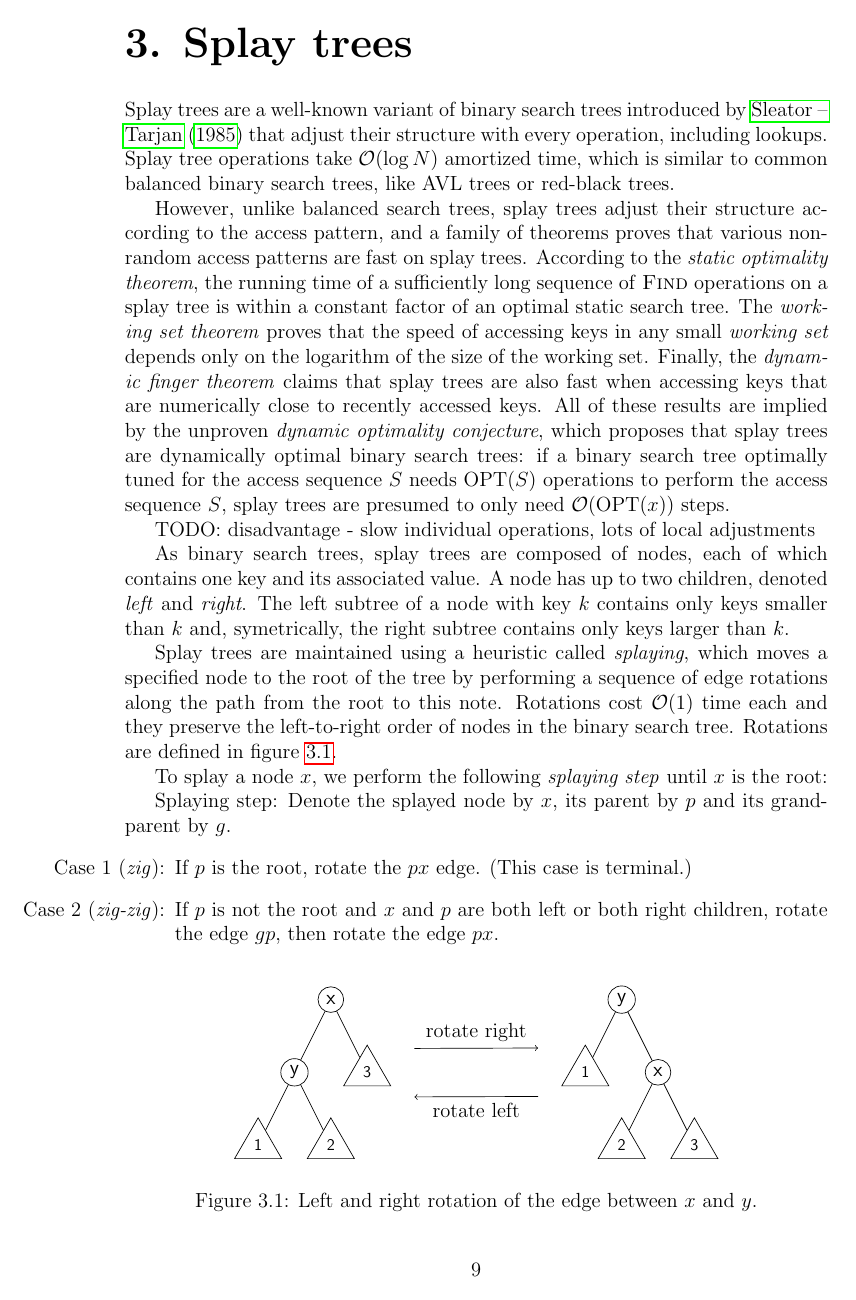
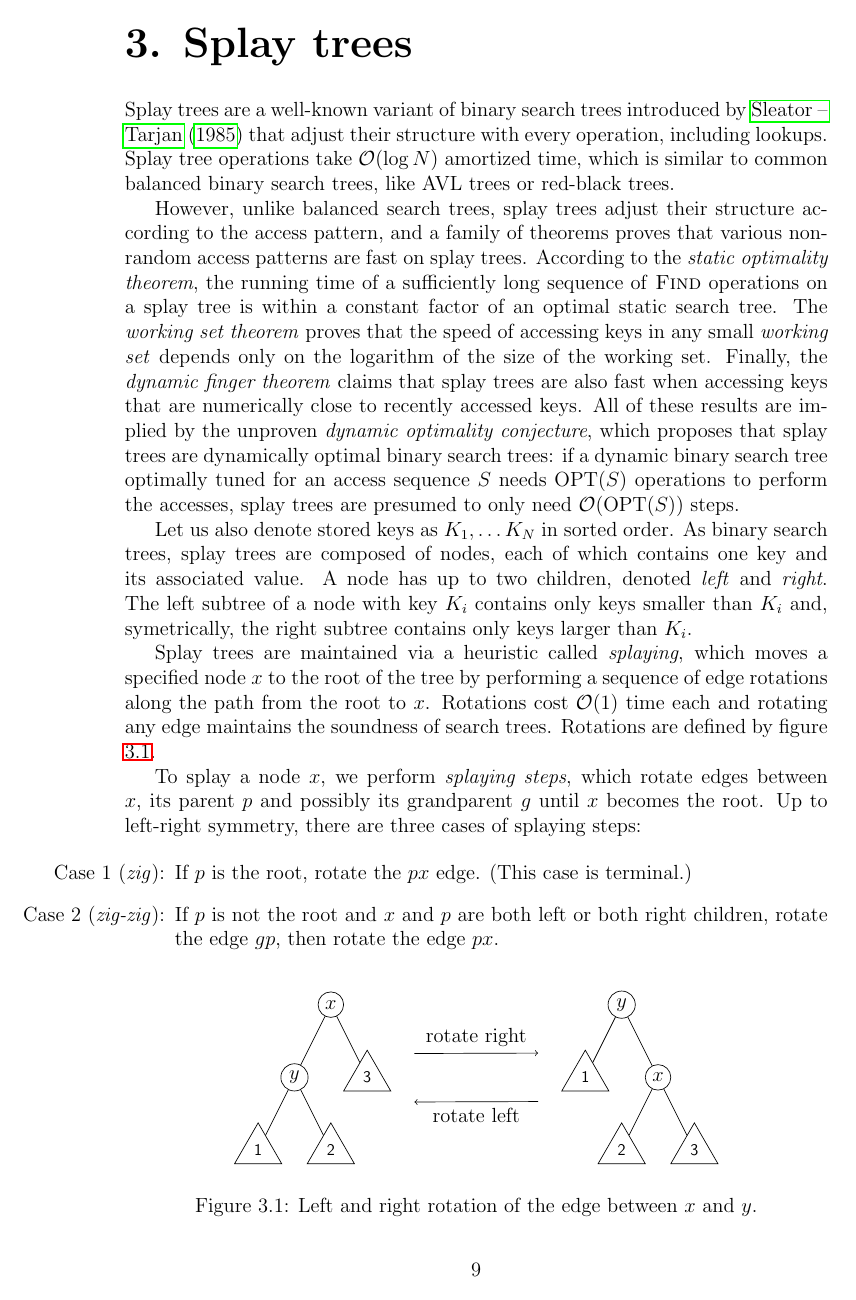
Before and after one commit to agentydragon/thesis, a LaTeX thesis (text/thesis.tex, which reads text/splay.tex): page 13 of 42. Compiled offline with pdfLaTeX.

```diff
--- a/text/splay.tex
+++ b/text/splay.tex
@@ -19,54 +19,55 @@
 fast when accessing keys that are numerically close to recently accessed keys.
 All of these results are implied by the unproven \textit{dynamic optimality
 conjecture}, which proposes that splay trees are dynamically optimal binary
-search trees: if a binary search tree optimally tuned for the access sequence
-$S$ needs $\mathrm{OPT}(S)$ operations to perform the access sequence $S$,
-splay trees are presumed to only need $\O(\mathrm{OPT}(x))$ steps.
+search trees: if a dynamic binary search tree optimally tuned for an access
+sequence $S$ needs $\mathrm{OPT}(S)$ operations to perform the accesses, splay
+trees are presumed to only need $\O(\mathrm{OPT}(S))$ steps.
 
-TODO: disadvantage - slow individual operations, lots of local adjustments
-
+Let us also denote stored keys as $K_1,\ldots K_N$ in sorted order.
 As binary search trees, splay trees are composed of nodes, each of which
 contains one key and its associated value. A node has up to two children,
 denoted \textit{left} and \textit{right}.
-The left subtree of a node with key $k$ contains only keys smaller than $k$ and,
-symetrically, the right subtree contains only keys larger than $k$.
+The left subtree of a node with key $K_i$ contains only keys smaller than $K_i$
+and, symetrically, the right subtree contains only keys larger than $K_i$.
 
-% To search for a key $K$, we use binary search as in usual trees:
+Splay trees are maintained via a heuristic called \textit{splaying}, which
+moves a specified node $x$ to the root of the tree by performing a sequence
+of edge rotations along the path from the root to $x$.
+Rotations cost $\O(1)$ time each and rotating any edge maintains
+the soundness of search trees. Rotations are defined by figure
+\ref{fig:rotation}.
 
-Splay trees are maintained using a heuristic called \textit{splaying}, which
-moves a specified node to the root of the tree by performing a sequence
-of edge rotations along the path from the root to this note.
-Rotations cost $\O(1)$ time each and they preserve the left-to-right order
-of nodes in the binary search tree. Rotations are defined in figure
-\ref{fig:rotation}.
+\newcommand{\hunk}[2]{ node [splay_hunk] (hunk#1-#2) {#1} }
 
 \begin{figure}
 \centering
+% TODO: DRY
 \tikzset{
   splay_node/.style = {align=center, inner sep=0pt, text centered, circle,
 	  font=\sffamily, draw=black, text width=1.2em},
   triangle/.style = {regular polygon, regular polygon sides=3, scale=0.8},
-  splay_placeholder/.style = {align=center, inner sep=0pt, text centered,
-	  triangle, font=\sffamily, draw=black, text width=1.2em},
+  % TODO: Edges shouldn't go *inside* the hunks.
+  splay_hunk/.style = {align=center, inner sep=0pt, text centered, triangle,
+	  font=\sffamily, draw=black, text width=1.2em},
 }
 \begin{tikzpicture}[]
-\node [splay_node] at (0, 0) (x-before) {x}
-child { node [splay_node] (y-before) {y}
-	child { node [splay_placeholder] (Ph1-b) {1} }
-	child { node [splay_placeholder] (Ph2-b) {2} }
+\node [splay_node] at (0, 0) (x-b) {$x$}
+child { node [splay_node] (y-b) {$y$}
+	child { \hunk{1}{b} }
+	child { \hunk{2}{b} }
 }
-child { node [splay_placeholder] (Ph3-b) {3} };
+child { \hunk{3}{b} };
 
-\node [fit=(x-before) (y-before) (Ph1-b) (Ph2-b) (Ph3-b)] (Before) {};
+\node [fit=(x-b) (y-b) (hunk1-b) (hunk2-b) (hunk3-b)] (Before) {};
 
-\node [splay_node] at (6, 0) (y-after) {y}
-child { node [splay_placeholder] (Ph1-a) {1} }
-child { node [splay_node] (x-after) {x}
-	child { node [splay_placeholder] (Ph2-a) {2} }
-	child { node [splay_placeholder] (Ph3-a) {3} }
+\node [splay_node] at (6, 0) (y-a) {$y$}
+child { \hunk{1}{a} }
+child { node [splay_node] (x-a) {$x$}
+	child { \hunk{2}{a} }
+	child { \hunk{3}{a} }
 };
 
-\node [fit=(x-after) (y-after) (Ph1-a) (Ph2-a) (Ph3-a)] (After) {};
+\node [fit=(x-a) (y-a) (hunk1-a) (hunk2-a) (hunk3-a)] (After) {};
 \path[->] ($(Before.east) + (+.5,+.5)$) edge node [above] {rotate right} ($(After.west)
 + (-.5,+.5)$);
 \path[->] ($(After.west) - (+.5,+.5)$) edge node [below] {rotate left} ($(Before.east)
@@ -76,11 +77,11 @@
 \label{fig:rotation}
 \end{figure}
 
-To splay a node $x$, we perform the following \textit{splaying step}
-until $x$ is the root:
+To splay a node $x$, we perform \textit{splaying steps}, which
+rotate edges between $x$, its parent $p$ and possibly its grandparent $g$
+until $x$ becomes the root. Up to left-right symmetry, there are three
+cases of splaying steps:
 
-Splaying step:
-Denote the splayed node by $x$, its parent by $p$ and its grandparent by $g$.
 \begin{itemize}
 \item[Case 1 (\textit{zig}):] If $p$ is the root, rotate the $px$ edge. (This case is terminal.)
 \item[Case 2 (\textit{zig-zig}):] If $p$ is not the root and $x$ and
```
Also changed, not shown: text/splay.tex (90 more changed lines).
